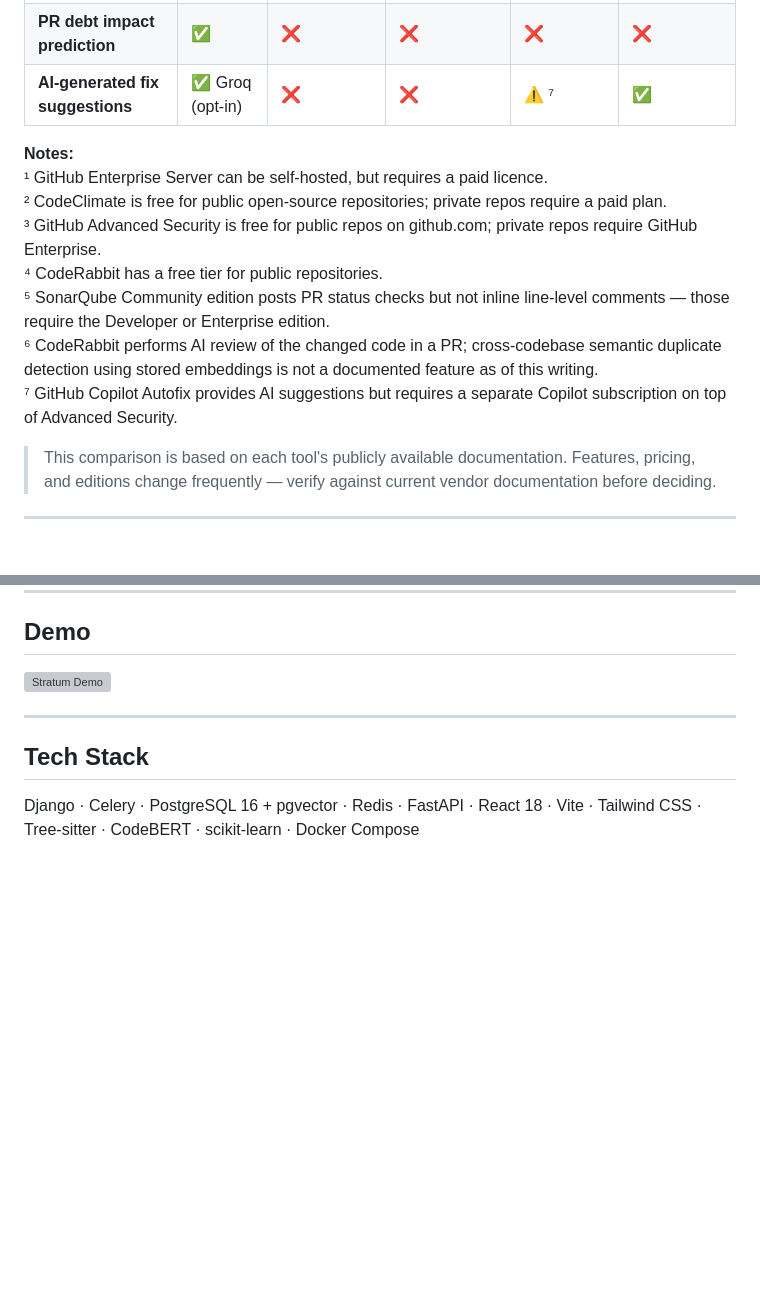
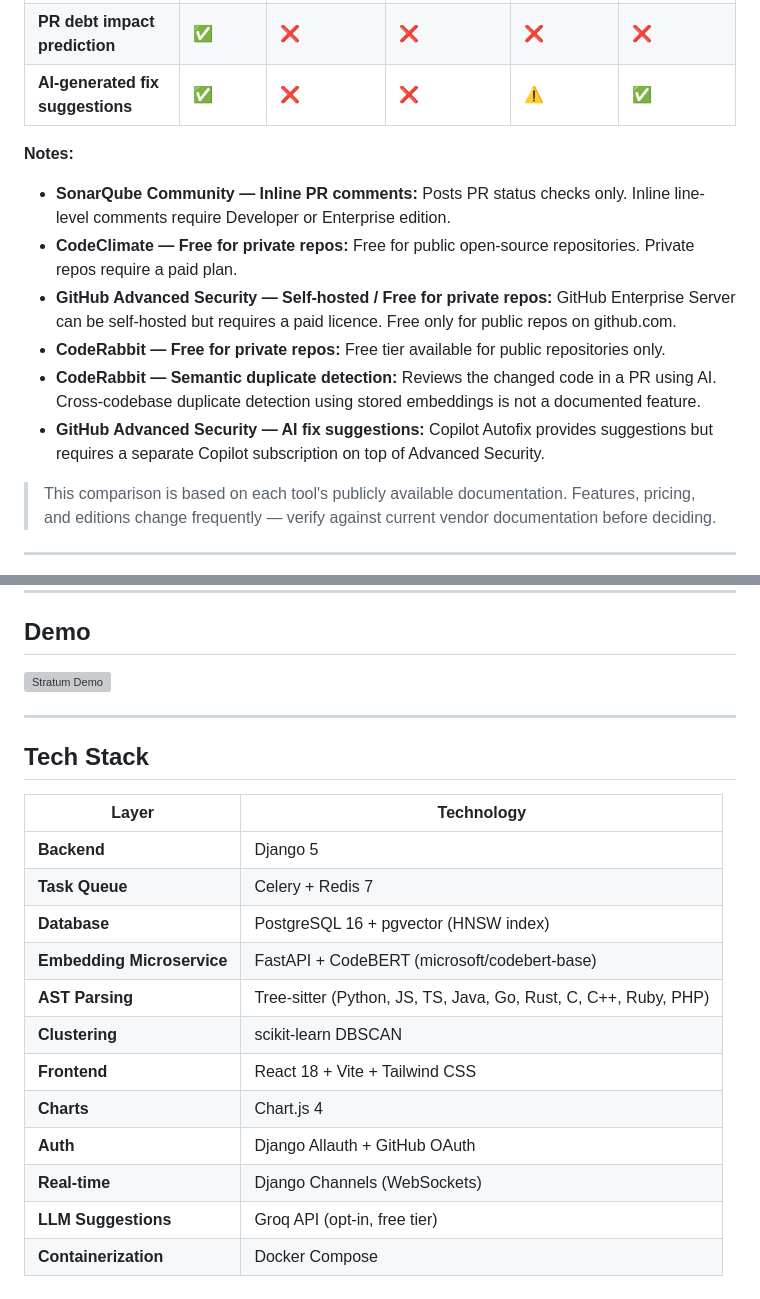
Before and after one commit to adithyakrishhna/stratum, a Markdown page: README.md, 2 parts joined by grey strips. Drawn GitHub-style; blank space fills up the shorter version; grey boxes are pictures that could not be loaded.

Commit message:
docs: update tech stack to tabular format

```diff
--- a/README.md
+++ b/README.md
@@ -82,16 +82,15 @@ The tools below are in the same general space. This table covers the specific ca
 | **Semantic cluster tracking over time** | ✅ | ❌ | ❌ | ❌ | ❌ |
 | **Velocity heatmap** | ✅ | ❌ | ❌ | ❌ | ❌ |
 | **PR debt impact prediction** | ✅ | ❌ | ❌ | ❌ | ❌ |
-| **AI-generated fix suggestions** | ✅ Groq (opt-in) | ❌ | ❌ | ⚠️ ⁷ | ✅ |
+| **AI-generated fix suggestions** | ✅ | ❌ | ❌ | ⚠️ | ✅ |
 
 **Notes:**
-¹ GitHub Enterprise Server can be self-hosted, but requires a paid licence.
-² CodeClimate is free for public open-source repositories; private repos require a paid plan.
-³ GitHub Advanced Security is free for public repos on github.com; private repos require GitHub Enterprise.
-⁴ CodeRabbit has a free tier for public repositories.
-⁵ SonarQube Community edition posts PR status checks but not inline line-level comments — those require the Developer or Enterprise edition.
-⁶ CodeRabbit performs AI review of the changed code in a PR; cross-codebase semantic duplicate detection using stored embeddings is not a documented feature as of this writing.
-⁷ GitHub Copilot Autofix provides AI suggestions but requires a separate Copilot subscription on top of Advanced Security.
+- **SonarQube Community — Inline PR comments:** Posts PR status checks only. Inline line-level comments require Developer or Enterprise edition.
+- **CodeClimate — Free for private repos:** Free for public open-source repositories. Private repos require a paid plan.
+- **GitHub Advanced Security — Self-hosted / Free for private repos:** GitHub Enterprise Server can be self-hosted but requires a paid licence. Free only for public repos on github.com.
+- **CodeRabbit — Free for private repos:** Free tier available for public repositories only.
+- **CodeRabbit — Semantic duplicate detection:** Reviews the changed code in a PR using AI. Cross-codebase duplicate detection using stored embeddings is not a documented feature.
+- **GitHub Advanced Security — AI fix suggestions:** Copilot Autofix provides suggestions but requires a separate Copilot subscription on top of Advanced Security.
 
 > This comparison is based on each tool's publicly available documentation. Features, pricing, and editions change frequently — verify against current vendor documentation before deciding.
 
@@ -188,4 +187,17 @@ flowchart TD
 
 ## Tech Stack
 
-Django · Celery · PostgreSQL 16 + pgvector · Redis · FastAPI · React 18 · Vite · Tailwind CSS · Tree-sitter · CodeBERT · scikit-learn · Docker Compose
+| Layer | Technology |
+|---|---|
+| **Backend** | Django 5 |
+| **Task Queue** | Celery + Redis 7 |
+| **Database** | PostgreSQL 16 + pgvector (HNSW index) |
+| **Embedding Microservice** | FastAPI + CodeBERT (microsoft/codebert-base) |
+| **AST Parsing** | Tree-sitter (Python, JS, TS, Java, Go, Rust, C, C++, Ruby, PHP) |
+| **Clustering** | scikit-learn DBSCAN |
+| **Frontend** | React 18 + Vite + Tailwind CSS |
+| **Charts** | Chart.js 4 |
+| **Auth** | Django Allauth + GitHub OAuth |
+| **Real-time** | Django Channels (WebSockets) |
+| **LLM Suggestions** | Groq API (opt-in, free tier) |
+| **Containerization** | Docker Compose |
```
Also changed, not shown: other parts of README.md (+5 -5 lines).
